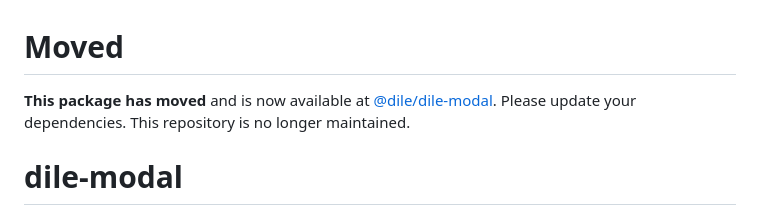
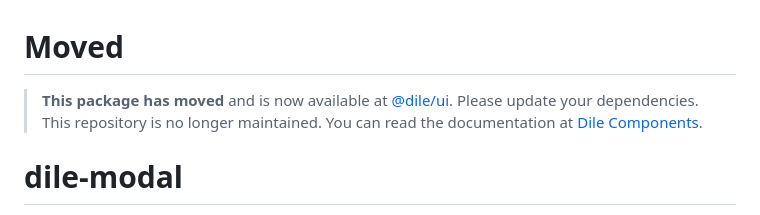
Before and after one commit to Polydile/dile-modal, a Markdown page: README.md, the part around the change. Drawn GitHub-style.

```diff
--- a/README.md
+++ b/README.md
@@ -1,6 +1,6 @@
 # Moved
 
-**This package has moved** and is now available at [@dile/dile-modal](https://github.com/Polydile/dile-components). Please update your dependencies. This repository is no longer maintained.
+> **This package has moved** and is now available at [@dile/ui](https://github.com/Polydile/dile-components). Please update your dependencies. This repository is no longer maintained. You can read the documentation at [Dile Components](https://dile-components.com/).
 
 # dile-modal
 
```
